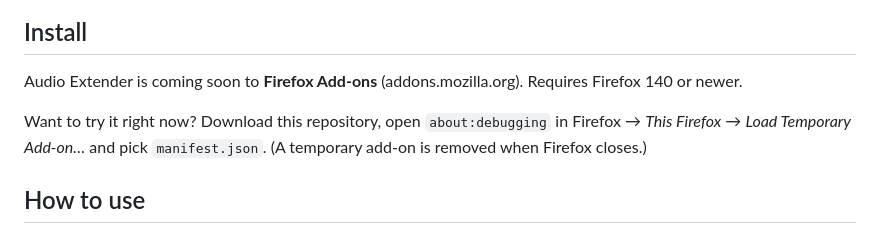
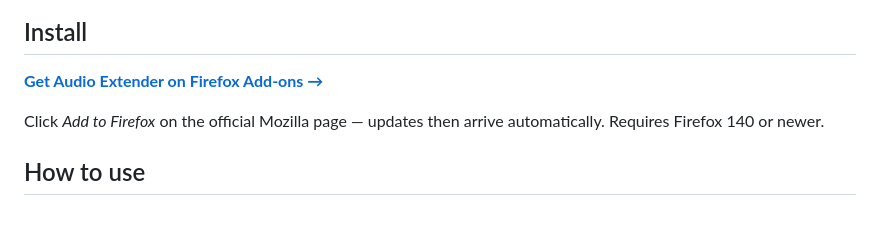
Before and after one commit to AlexeyKopkin/Audio-Extender, a Markdown page: README.md, the part around the change. GitHub-like rendering.

Commit message:
Add AMO listing kit: icon, screenshots, descriptions in 6 languages; install via AMO in README

```diff
--- a/README.md
+++ b/README.md
@@ -37,9 +37,9 @@ Free, no ads, no tracking.
 
 ## Install
 
-Audio Extender is coming soon to **Firefox Add-ons** (addons.mozilla.org). Requires Firefox 140 or newer.
+**[Get Audio Extender on Firefox Add-ons →](https://addons.mozilla.org/firefox/addon/audio-extender/)**
 
-Want to try it right now? Download this repository, open `about:debugging` in Firefox → *This Firefox* → *Load Temporary Add-on…* and pick `manifest.json`. (A temporary add-on is removed when Firefox closes.)
+Click *Add to Firefox* on the official Mozilla page — updates then arrive automatically. Requires Firefox 140 or newer.
 
 ## How to use
 
```
Also changed, not shown: docs/amo/README.md (added, +42 -0 lines), docs/amo/icon-128.png (added), docs/amo/screenshots/01-booster.png (added), docs/amo/screenshots/02-equalizer.png (added), docs/amo/screenshots/03-effects.png (added), docs/amo/screenshots/04-mixer.png (added), docs/amo/screenshots/05-themes.png (added), 6 other files.
